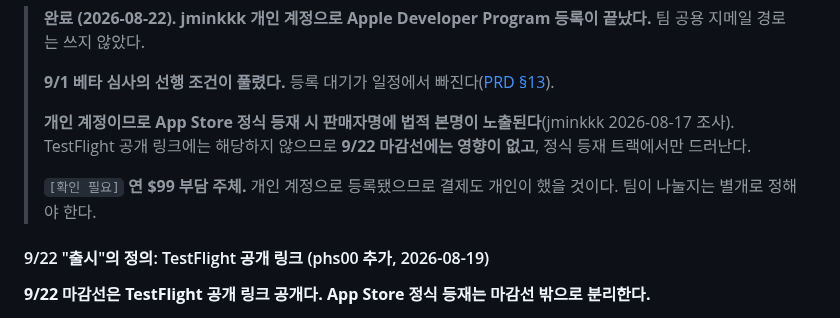
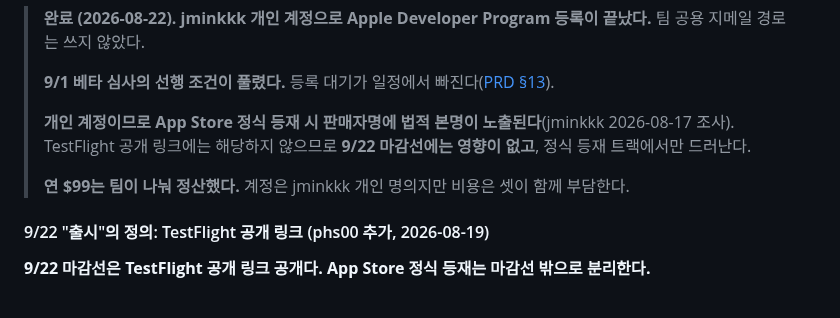
Before and after one commit to everyware-ie/run-mechuri, a Markdown page: docs/decisions/2026-08-18-native-ios-and-mvp-scope.md, the part around the change. GitHub-like rendering.

Commit message:
docs: 연 $99를 팀이 나눠 정산했음을 기록
계정은 jminkkk 개인 명의지만 비용은 셋이 함께 부담한다.
[확인 필요] 하나가 닫혔다.

Co-Authored-By: Claude Opus 5 <noreply@anthropic.com>

```diff
--- a/docs/decisions/2026-08-18-native-ios-and-mvp-scope.md
+++ b/docs/decisions/2026-08-18-native-ios-and-mvp-scope.md
@@ -32,7 +32,7 @@ tags: [running, mvp, platform, ios, healthkit, preset, schedule]
 >
 > **개인 계정이므로 App Store 정식 등재 시 판매자명에 법적 본명이 노출된다**(jminkkk 2026-08-17 조사). TestFlight 공개 링크에는 해당하지 않으므로 **9/22 마감선에는 영향이 없고**, 정식 등재 트랙에서만 드러난다.
 >
-> `[확인 필요]` **연 $99 부담 주체.** 개인 계정으로 등록됐으므로 결제도 개인이 했을 것이다. 팀이 나눌지는 별개로 정해야 한다.
+> **연 $99는 팀이 나눠 정산했다.** 계정은 jminkkk 개인 명의지만 비용은 셋이 함께 부담한다.
 
 #### 9/22 "출시"의 정의: TestFlight 공개 링크 (phs00 추가, 2026-08-19)
 
```
